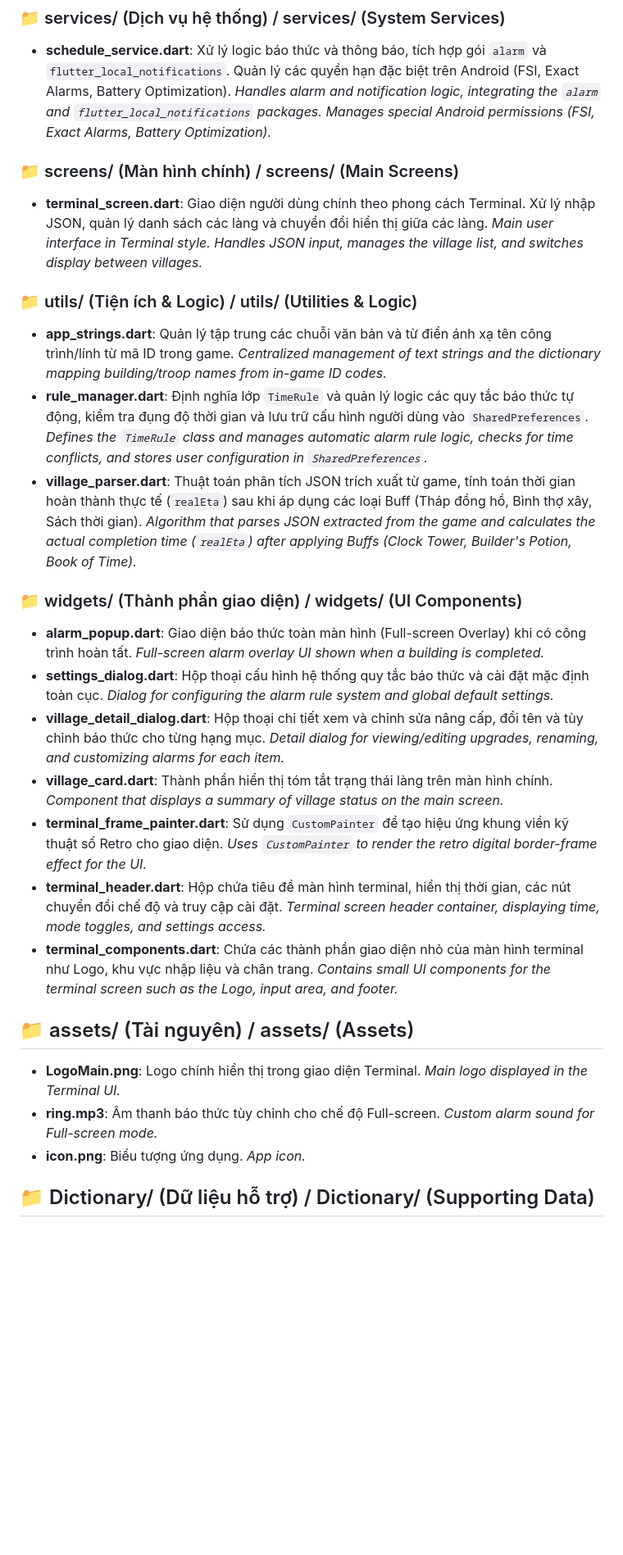
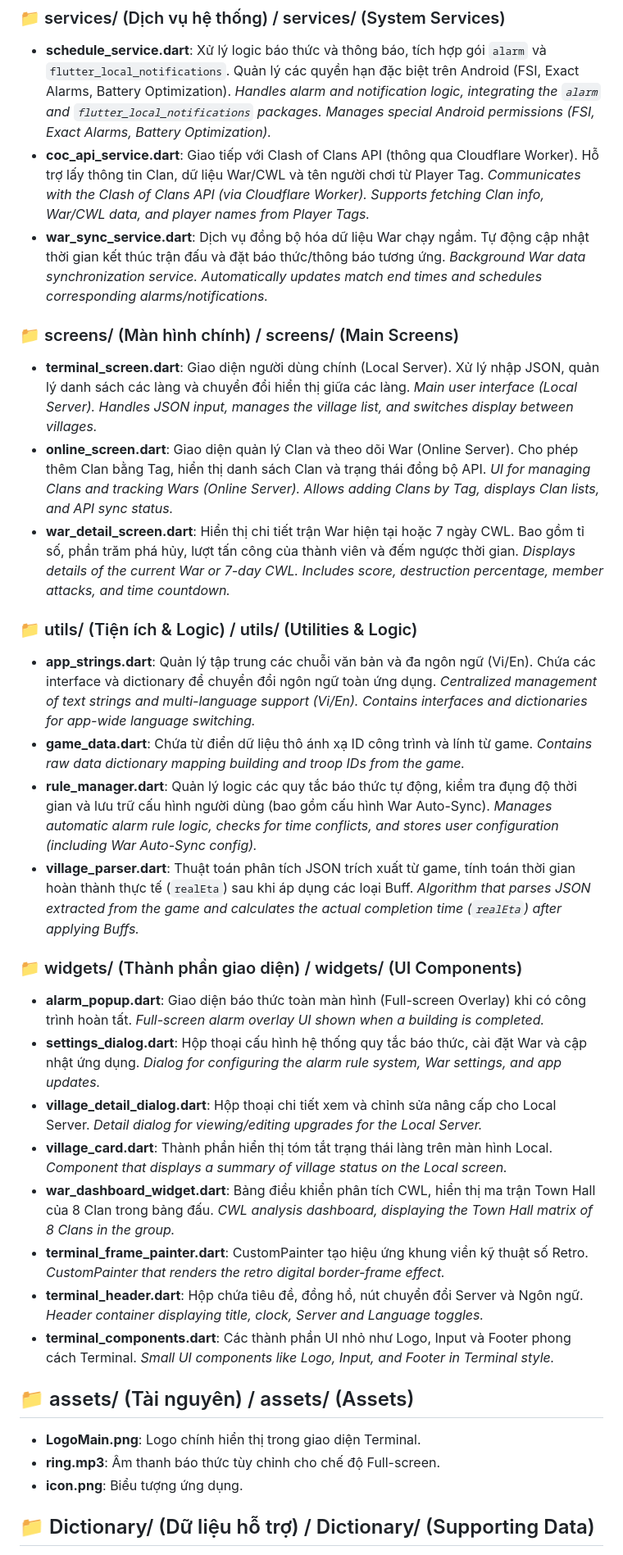
Before and after one commit to NightOwlEyes/COC_Timer, a Markdown page: FILE_STRUCTURE.md, the part around one of its changes. Shown at 82% size. GitHub-like rendering; blank space fills up the shorter version.

```diff
--- a/FILE_STRUCTURE.md
+++ b/FILE_STRUCTURE.md
@@ -25,41 +25,50 @@ This document describes in detail the function of each component in the **CocTim
 ### 📁 services/ (Dịch vụ hệ thống) / services/ (System Services)
 - **schedule_service.dart**: Xử lý logic báo thức và thông báo, tích hợp gói `alarm` và `flutter_local_notifications`. Quản lý các quyền hạn đặc biệt trên Android (FSI, Exact Alarms, Battery Optimization).
   *Handles alarm and notification logic, integrating the `alarm` and `flutter_local_notifications` packages. Manages special Android permissions (FSI, Exact Alarms, Battery Optimization).*
+- **coc_api_service.dart**: Giao tiếp với Clash of Clans API (thông qua Cloudflare Worker). Hỗ trợ lấy thông tin Clan, dữ liệu War/CWL và tên người chơi từ Player Tag.
+  *Communicates with the Clash of Clans API (via Cloudflare Worker). Supports fetching Clan info, War/CWL data, and player names from Player Tags.*
+- **war_sync_service.dart**: Dịch vụ đồng bộ hóa dữ liệu War chạy ngầm. Tự động cập nhật thời gian kết thúc trận đấu và đặt báo thức/thông báo tương ứng.
+  *Background War data synchronization service. Automatically updates match end times and schedules corresponding alarms/notifications.*
 
 ### 📁 screens/ (Màn hình chính) / screens/ (Main Screens)
-- **terminal_screen.dart**: Giao diện người dùng chính theo phong cách Terminal. Xử lý nhập JSON, quản lý danh sách các làng và chuyển đổi hiển thị giữa các làng.
-  *Main user interface in Terminal style. Handles JSON input, manages the village list, and switches display between villages.*
+- **terminal_screen.dart**: Giao diện người dùng chính (Local Server). Xử lý nhập JSON, quản lý danh sách các làng và chuyển đổi hiển thị giữa các làng.
+  *Main user interface (Local Server). Handles JSON input, manages the village list, and switches display between villages.*
+- **online_screen.dart**: Giao diện quản lý Clan và theo dõi War (Online Server). Cho phép thêm Clan bằng Tag, hiển thị danh sách Clan và trạng thái đồng bộ API.
+  *UI for managing Clans and tracking Wars (Online Server). Allows adding Clans by Tag, displays Clan lists, and API sync status.*
+- **war_detail_screen.dart**: Hiển thị chi tiết trận War hiện tại hoặc 7 ngày CWL. Bao gồm tỉ số, phần trăm phá hủy, lượt tấn công của thành viên và đếm ngược thời gian.
+  *Displays details of the current War or 7-day CWL. Includes score, destruction percentage, member attacks, and time countdown.*
 
 ### 📁 utils/ (Tiện ích & Logic) / utils/ (Utilities & Logic)
-- **app_strings.dart**: Quản lý tập trung các chuỗi văn bản và từ điển ánh xạ tên công trình/lính từ mã ID trong game.
-  *Centralized management of text strings and the dictionary mapping building/troop names from in-game ID codes.*
-- **rule_manager.dart**: Định nghĩa lớp `TimeRule` và quản lý logic các quy tắc báo thức tự động, kiểm tra đụng độ thời gian và lưu trữ cấu hình người dùng vào `SharedPreferences`.
-  *Defines the `TimeRule` class and manages automatic alarm rule logic, checks for time conflicts, and stores user configuration in `SharedPreferences`.*
-- **village_parser.dart**: Thuật toán phân tích JSON trích xuất từ game, tính toán thời gian hoàn thành thực tế (`realEta`) sau khi áp dụng các loại Buff (Tháp đồng hồ, Bình thợ xây, Sách thời gian).
-  *Algorithm that parses JSON extracted from the game and calculates the actual completion time (`realEta`) after applying Buffs (Clock Tower, Builder's Potion, Book of Time).*
+- **app_strings.dart**: Quản lý tập trung các chuỗi văn bản và đa ngôn ngữ (Vi/En). Chứa các interface và dictionary để chuyển đổi ngôn ngữ toàn ứng dụng.
+  *Centralized management of text strings and multi-language support (Vi/En). Contains interfaces and dictionaries for app-wide language switching.*
+- **game_data.dart**: Chứa từ điển dữ liệu thô ánh xạ ID công trình và lính từ game.
+  *Contains raw data dictionary mapping building and troop IDs from the game.*
+- **rule_manager.dart**: Quản lý logic các quy tắc báo thức tự động, kiểm tra đụng độ thời gian và lưu trữ cấu hình người dùng (bao gồm cấu hình War Auto-Sync).
+  *Manages automatic alarm rule logic, checks for time conflicts, and stores user configuration (including War Auto-Sync config).*
+- **village_parser.dart**: Thuật toán phân tích JSON trích xuất từ game, tính toán thời gian hoàn thành thực tế (`realEta`) sau khi áp dụng các loại Buff.
+  *Algorithm that parses JSON extracted from the game and calculates the actual completion time (`realEta`) after applying Buffs.*
 
 ### 📁 widgets/ (Thành phần giao diện) / widgets/ (UI Components)
 - **alarm_popup.dart**: Giao diện báo thức toàn màn hình (Full-screen Overlay) khi có công trình hoàn tất.
   *Full-screen alarm overlay UI shown when a building is completed.*
-- **settings_dialog.dart**: Hộp thoại cấu hình hệ thống quy tắc báo thức và cài đặt mặc định toàn cục.
-  *Dialog for configuring the alarm rule system and global default settings.*
-- **village_detail_dialog.dart**: Hộp thoại chi tiết xem và chỉnh sửa nâng cấp, đổi tên và tùy chỉnh báo thức cho từng hạng mục.
-  *Detail dialog for viewing/editing upgrades, renaming, and customizing alarms for each item.*
-- **village_card.dart**: Thành phần hiển thị tóm tắt trạng thái làng trên màn hình chính.
-  *Component that displays a summary of village status on the main screen.*
-- **terminal_frame_painter.dart**: Sử dụng `CustomPainter` để tạo hiệu ứng khung viền kỹ thuật số Retro cho giao diện.
-  *Uses `CustomPainter` to render the retro digital border-frame effect for the UI.*
-- **terminal_header.dart**: Hộp chứa tiêu đề màn hình terminal, hiển thị thời gian, các nút chuyển đổi chế độ và truy cập cài đặt.
-  *Terminal screen header container, displaying time, mode toggles, and settings access.*
-- **terminal_components.dart**: Chứa các thành phần giao diện nhỏ của màn hình terminal như Logo, khu vực nhập liệu và chân trang.
-  *Contains small UI components for the terminal screen such as the Logo, input area, and footer.*
+- **settings_dialog.dart**: Hộp thoại cấu hình hệ thống quy tắc báo thức, cài đặt War và cập nhật ứng dụng.
+  *Dialog for configuring the alarm rule system, War settings, and app updates.*
+- **village_detail_dialog.dart**: Hộp thoại chi tiết xem và chỉnh sửa nâng cấp cho Local Server.
+  *Detail dialog for viewing/editing upgrades for the Local Server.*
+- **village_card.dart**: Thành phần hiển thị tóm tắt trạng thái làng trên màn hình Local.
+  *Component that displays a summary of village status on the Local screen.*
+- **war_dashboard_widget.dart**: Bảng điều khiển phân tích CWL, hiển thị ma trận Town Hall của 8 Clan trong bảng đấu.
+  *CWL analysis dashboard, displaying the Town Hall matrix of 8 Clans in the group.*
+- **terminal_frame_painter.dart**: CustomPainter tạo hiệu ứng khung viền kỹ thuật số Retro.
+  *CustomPainter that renders the retro digital border-frame effect.*
+- **terminal_header.dart**: Hộp chứa tiêu đề, đồng hồ, nút chuyển đổi Server và Ngôn ngữ.
+  *Header container displaying title, clock, Server and Language toggles.*
+- **terminal_components.dart**: Các thành phần UI nhỏ như Logo, Input và Footer phong cách Terminal.
+  *Small UI components like Logo, Input, and Footer in Terminal style.*
 
 ## 📁 assets/ (Tài nguyên) / assets/ (Assets)
 - **LogoMain.png**: Logo chính hiển thị trong giao diện Terminal.
-  *Main logo displayed in the Terminal UI.*
 - **ring.mp3**: Âm thanh báo thức tùy chỉnh cho chế độ Full-screen.
-  *Custom alarm sound for Full-screen mode.*
 - **icon.png**: Biểu tượng ứng dụng.
-  *App icon.*
 
 ## 📁 Dictionary/ (Dữ liệu hỗ trợ) / Dictionary/ (Supporting Data)
```
Also changed, not shown: other parts of FILE_STRUCTURE.md (+8 -2 lines), README-vi.md (+5 -9 lines), README.md (+5 -9 lines), assets/donate-qr.png (added), 11 other files.
